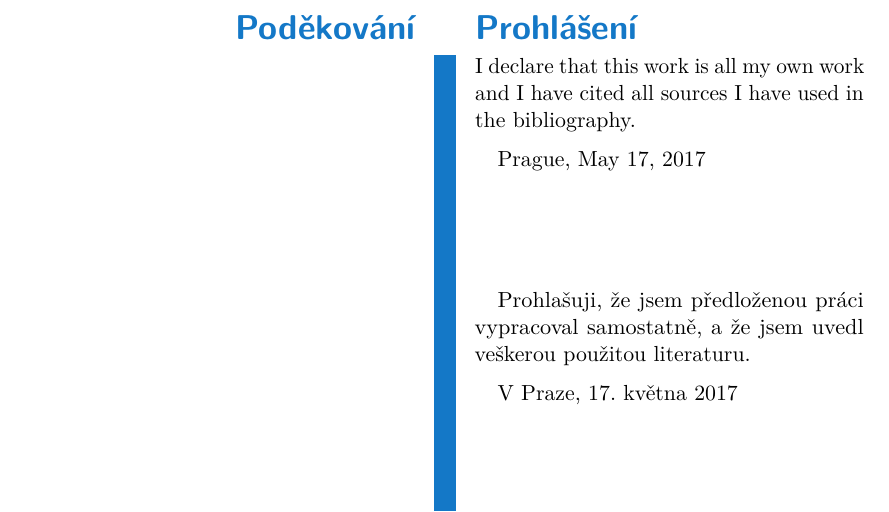
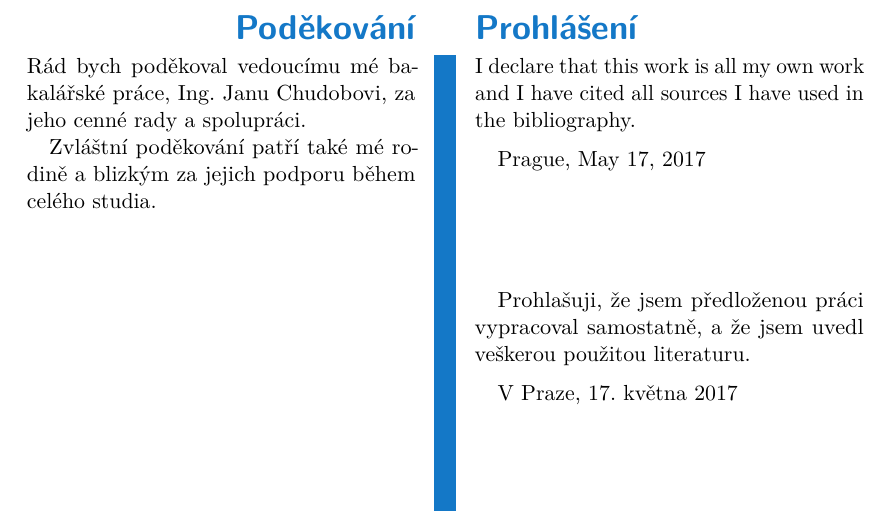
Before and after one commit to Martozar/BP, a LaTeX thesis (ctuman.tex): part of page 3 of 37, cut so that both start at the same text. Compiled offline with pdfLaTeX.

Commit message:
Podekovani

```diff
--- a/ctuman.tex
+++ b/ctuman.tex
@@ -152,6 +152,9 @@
 
 % Acknowledgements / Podekovani
 \begin{thanks}
+	Rád bych poděkoval vedoucímu mé bakalářské práce, Ing. Janu Chudobovi, za jeho cenné rady a spolupráci.
+
+	Zvláštní poděkování patří také mé rodině a blizkým za jejich podporu během celého studia.
 \end{thanks}
 
 % Declaration / Prohlaseni
```
Also changed, not shown: ctuman.pdf, 2 other files.
